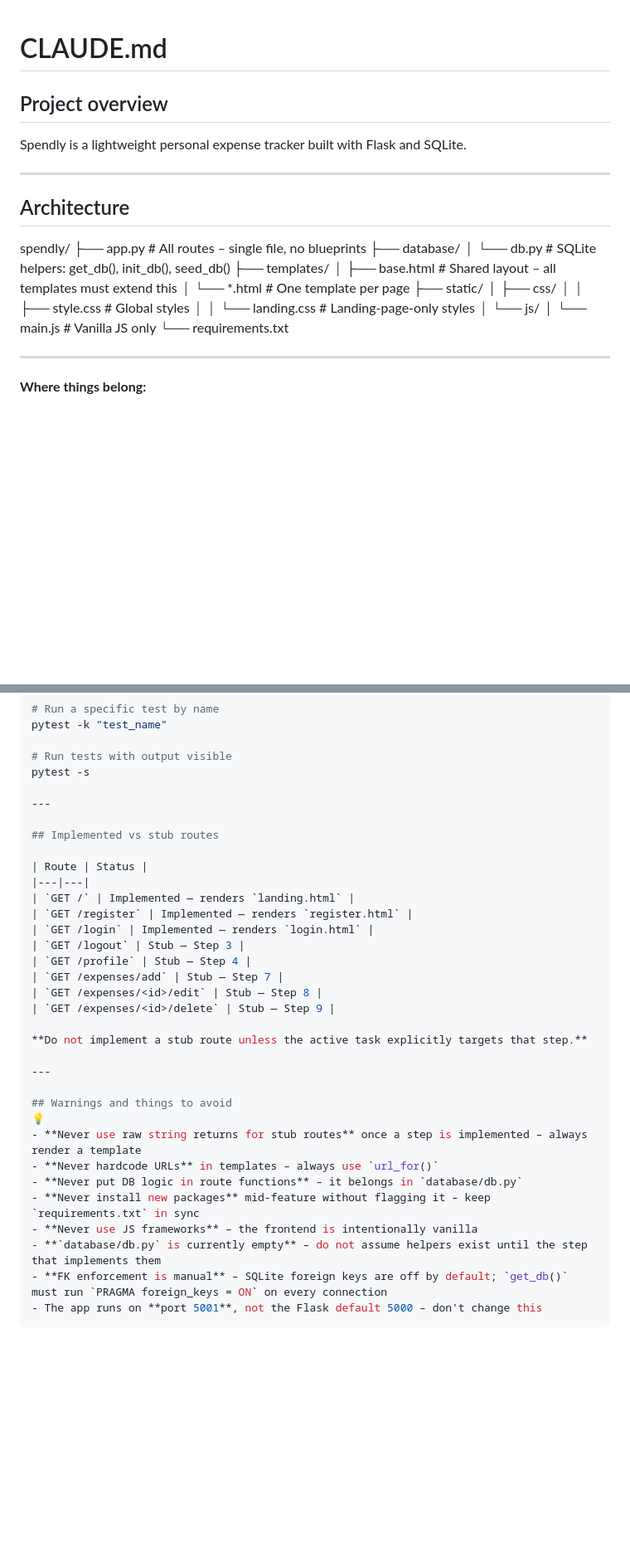
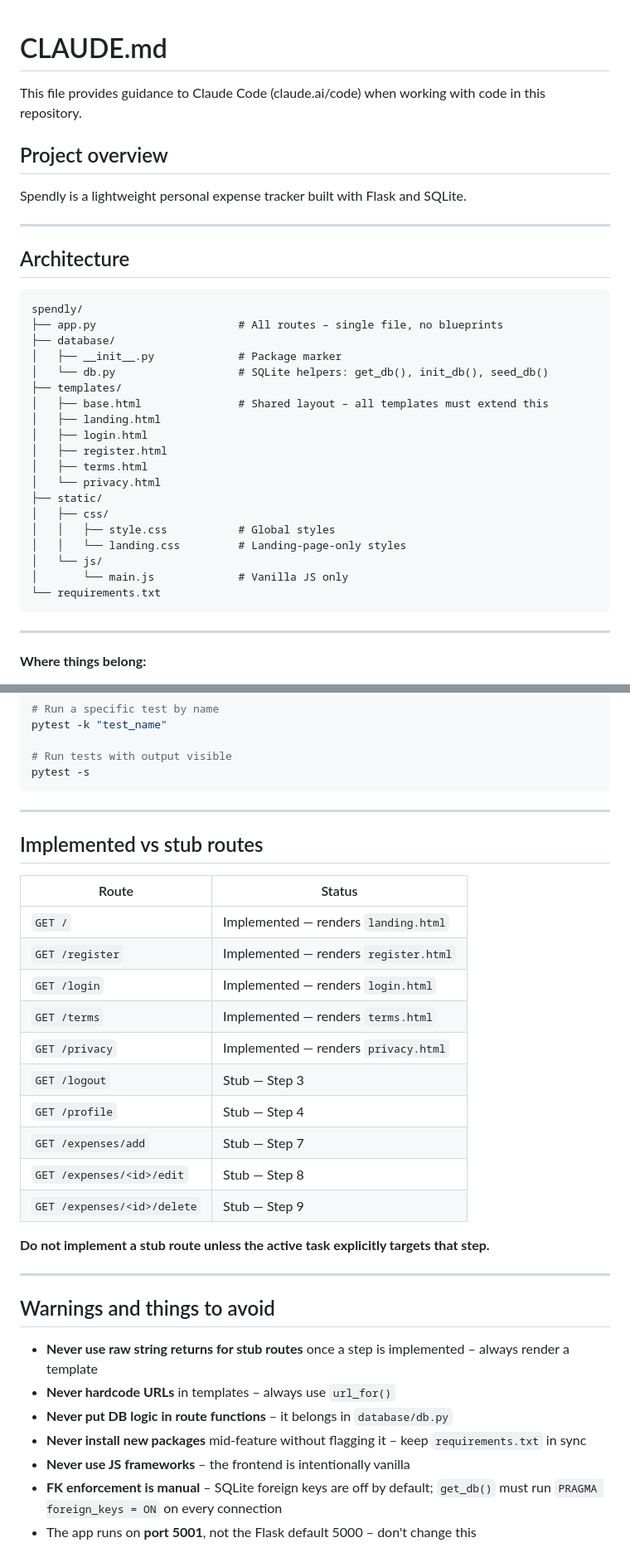
Before and after one commit to mandeepmotan-ai/expense-tracker, a Markdown page: CLAUDE.md, 2 parts joined by grey strips. Shown at 83% size. GitHub-like rendering; blank space fills up the shorter version.

Commit message:
feat: update CLAUDE.md

````diff
--- a/CLAUDE.md
+++ b/CLAUDE.md
@@ -1,4 +1,6 @@
 # CLAUDE.md
+
+This file provides guidance to Claude Code (claude.ai/code) when working with code in this repository.
 
 ## Project overview
 
@@ -8,20 +10,27 @@ Spendly is a lightweight personal expense tracker built with Flask and SQLite.
 
 ## Architecture
 
+```
 spendly/
-├── app.py # All routes – single file, no blueprints
+├── app.py                      # All routes – single file, no blueprints
 ├── database/
-│ └── db.py # SQLite helpers: get_db(), init_db(), seed_db()
+│   ├── __init__.py             # Package marker
+│   └── db.py                   # SQLite helpers: get_db(), init_db(), seed_db()
 ├── templates/
-│ ├── base.html # Shared layout – all templates must extend this
-│ └── \*.html # One template per page
+│   ├── base.html               # Shared layout – all templates must extend this
+│   ├── landing.html
+│   ├── login.html
+│   ├── register.html
+│   ├── terms.html
+│   └── privacy.html
 ├── static/
-│ ├── css/
-│ │ ├── style.css # Global styles
-│ │ └── landing.css # Landing-page-only styles
-│ └── js/
-│ └── main.js # Vanilla JS only
+│   ├── css/
+│   │   ├── style.css           # Global styles
+│   │   └── landing.css         # Landing-page-only styles
+│   └── js/
+│       └── main.js             # Vanilla JS only
 └── requirements.txt
+```
 
 ---
 
@@ -76,6 +86,7 @@ pytest -k "test_name"
 
 # Run tests with output visible
 pytest -s
+```
 
 ---
 
@@ -86,6 +97,8 @@ pytest -s
 | `GET /` | Implemented — renders `landing.html` |
 | `GET /register` | Implemented — renders `register.html` |
 | `GET /login` | Implemented — renders `login.html` |
+| `GET /terms` | Implemented — renders `terms.html` |
+| `GET /privacy` | Implemented — renders `privacy.html` |
 | `GET /logout` | Stub — Step 3 |
 | `GET /profile` | Stub — Step 4 |
 | `GET /expenses/add` | Stub — Step 7 |
@@ -97,13 +110,11 @@ pytest -s
 ---
 
 ## Warnings and things to avoid
-💡
+
 - **Never use raw string returns for stub routes** once a step is implemented – always render a template
 - **Never hardcode URLs** in templates – always use `url_for()`
 - **Never put DB logic in route functions** – it belongs in `database/db.py`
 - **Never install new packages** mid-feature without flagging it – keep `requirements.txt` in sync
 - **Never use JS frameworks** – the frontend is intentionally vanilla
-- **`database/db.py` is currently empty** – do not assume helpers exist until the step that implements them
 - **FK enforcement is manual** – SQLite foreign keys are off by default; `get_db()` must run `PRAGMA foreign_keys = ON` on every connection
 - The app runs on **port 5001**, not the Flask default 5000 – don't change this
-```
````
Also changed, not shown: other parts of CLAUDE.md (+1 -0 lines).
